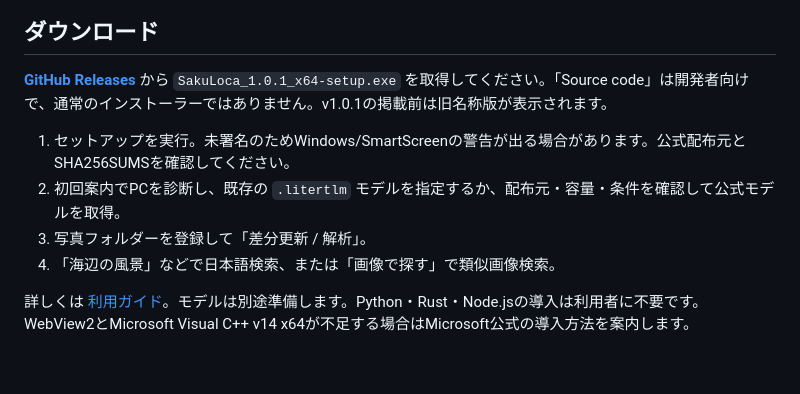
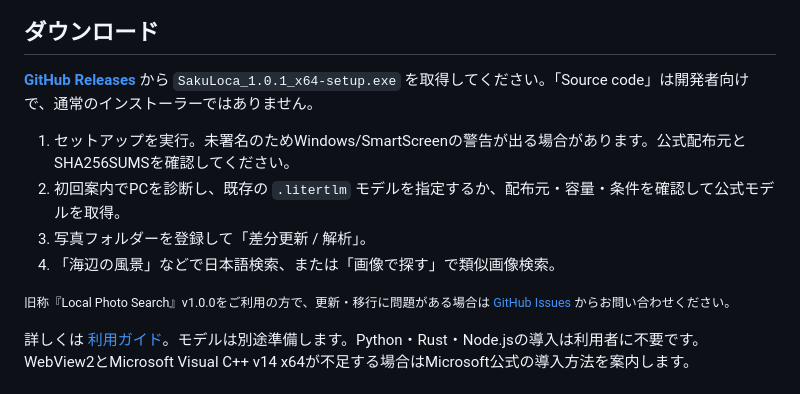
Before and after one commit to VIDEdegi/local-photo-search, a Markdown page: README.md, the part around the change. GitHub-like rendering; blank space fills up the shorter version.

Commit message:
公開時の案内を更新し旧名称版の問い合わせ先を追記

```diff
--- a/README.md
+++ b/README.md
@@ -8,12 +8,14 @@ Windows内の写真を日本語の説明や参照画像から探す無料の写
 
 ## ダウンロード
 
-**[GitHub Releases](https://github.com/VIDEdegi/sakuloca/releases)** から `SakuLoca_1.0.1_x64-setup.exe` を取得してください。「Source code」は開発者向けで、通常のインストーラーではありません。v1.0.1の掲載前は旧名称版が表示されます。
+**[GitHub Releases](https://github.com/VIDEdegi/sakuloca/releases)** から `SakuLoca_1.0.1_x64-setup.exe` を取得してください。「Source code」は開発者向けで、通常のインストーラーではありません。
 
 1. セットアップを実行。未署名のためWindows/SmartScreenの警告が出る場合があります。公式配布元とSHA256SUMSを確認してください。
 2. 初回案内でPCを診断し、既存の `.litertlm` モデルを指定するか、配布元・容量・条件を確認して公式モデルを取得。
 3. 写真フォルダーを登録して「差分更新 / 解析」。
 4. 「海辺の風景」などで日本語検索、または「画像で探す」で類似画像検索。
+
+<small>旧称『Local Photo Search』v1.0.0をご利用の方で、更新・移行に問題がある場合は [GitHub Issues](https://github.com/VIDEdegi/sakuloca/issues) からお問い合わせください。</small>
 
 詳しくは [利用ガイド](docs/USER_GUIDE.md)。モデルは別途準備します。Python・Rust・Node.jsの導入は利用者に不要です。WebView2とMicrosoft Visual C++ v14 x64が不足する場合はMicrosoft公式の導入方法を案内します。
 
```
